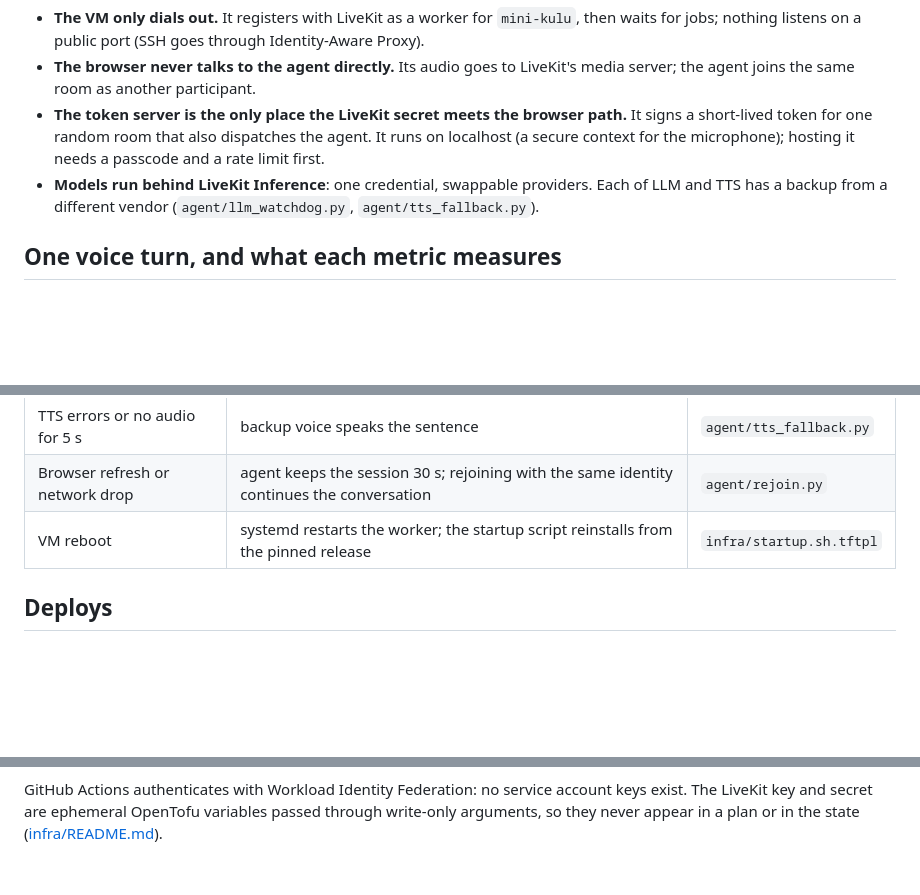
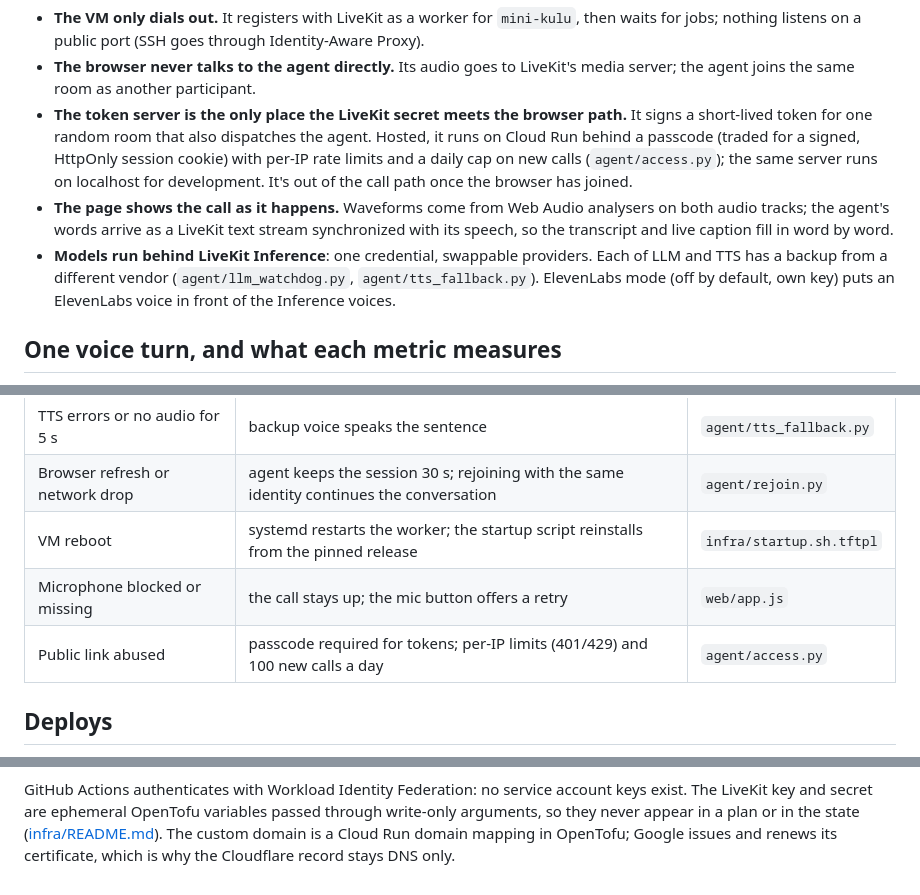
Before and after one commit to esakrissa/mini-kulu-real-time, a Markdown page: docs/architecture.md, 3 parts joined by grey strips. Drawn GitHub-style; blank space fills up the shorter version.

```diff
--- a/docs/architecture.md
+++ b/docs/architecture.md
@@ -42,12 +48,17 @@ flowchart LR
 - **The browser never talks to the agent directly.** Its audio goes to LiveKit's media
   server; the agent joins the same room as another participant.
 - **The token server is the only place the LiveKit secret meets the browser path.** It signs
-  a short-lived token for one random room that also dispatches the agent. It runs on
-  localhost (a secure context for the microphone); hosting it needs a passcode and a rate
-  limit first.
+  a short-lived token for one random room that also dispatches the agent. Hosted, it runs on
+  Cloud Run behind a passcode (traded for a signed, HttpOnly session cookie) with per-IP rate
+  limits and a daily cap on new calls (`agent/access.py`); the same server runs on localhost
+  for development. It's out of the call path once the browser has joined.
+- **The page shows the call as it happens.** Waveforms come from Web Audio analysers on both
+  audio tracks; the agent's words arrive as a LiveKit text stream synchronized with its
+  speech, so the transcript and live caption fill in word by word.
 - **Models run behind LiveKit Inference**: one credential, swappable providers. Each of LLM
   and TTS has a backup from a different vendor (`agent/llm_watchdog.py`,
-  `agent/tts_fallback.py`).
+  `agent/tts_fallback.py`). ElevenLabs mode (off by default, own key) puts an ElevenLabs
+  voice in front of the Inference voices.
 
 ## One voice turn, and what each metric measures
 
@@ -91,6 +102,8 @@ failover shows up on the dashboard as a second model.
 | TTS errors or no audio for 5 s | backup voice speaks the sentence | `agent/tts_fallback.py` |
 | Browser refresh or network drop | agent keeps the session 30 s; rejoining with the same identity continues the conversation | `agent/rejoin.py` |
 | VM reboot | systemd restarts the worker; the startup script reinstalls from the pinned release | `infra/startup.sh.tftpl` |
+| Microphone blocked or missing | the call stays up; the mic button offers a retry | `web/app.js` |
+| Public link abused | passcode required for tokens; per-IP limits (401/429) and 100 new calls a day | `agent/access.py` |
 
 ## Deploys
 
@@ -108,3 +123,5 @@ flowchart LR
 GitHub Actions authenticates with Workload Identity Federation: no service account keys
 exist. The LiveKit key and secret are ephemeral OpenTofu variables passed through write-only
 arguments, so they never appear in a plan or in the state ([infra/README.md](../infra/README.md)).
+The custom domain is a Cloud Run domain mapping in OpenTofu; Google issues and renews its
+certificate, which is why the Cloudflare record stays DNS only.
```
Also changed, not shown: other parts of docs/architecture.md (+21 -13 lines), README.md (+26 -11 lines), docs/local-web-client.md (+4 -2 lines), docs/img/web-client-call-dark.png (added), docs/img/web-client-call-light.png (added), docs/img/web-client-call.png (deleted), 1 other file.
